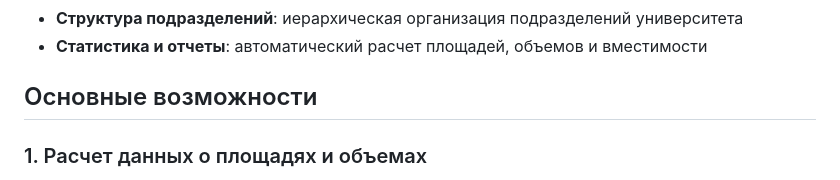
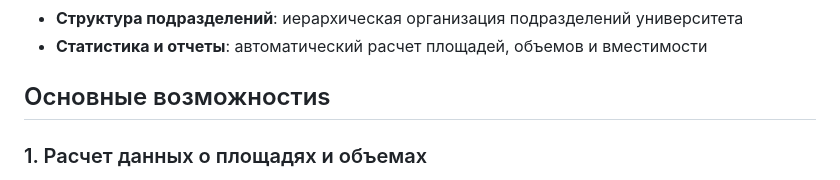
Before and after one commit to slaverchief/DevOps-task-app, a Markdown page: README.md, the part around the change. Rendered like a GitHub page.

Commit message:
check_commit

```diff
--- a/README.md
+++ b/README.md
@@ -11,7 +11,7 @@
 - **Структура подразделений**: иерархическая организация подразделений университета
 - **Статистика и отчеты**: автоматический расчет площадей, объемов и вместимости
 
-## Основные возможности
+## Основные возможностиs
 
 ### 1. Расчет данных о площадях и объемах
 - Автоматический расчет площади помещений (ширина × длина)
```
